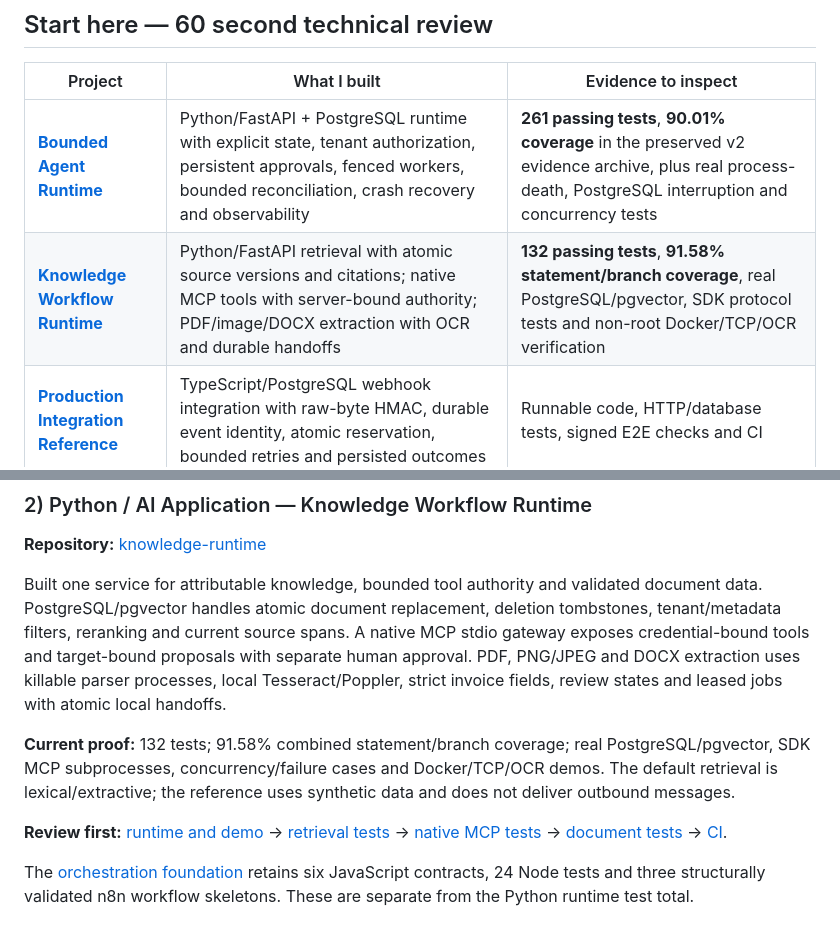
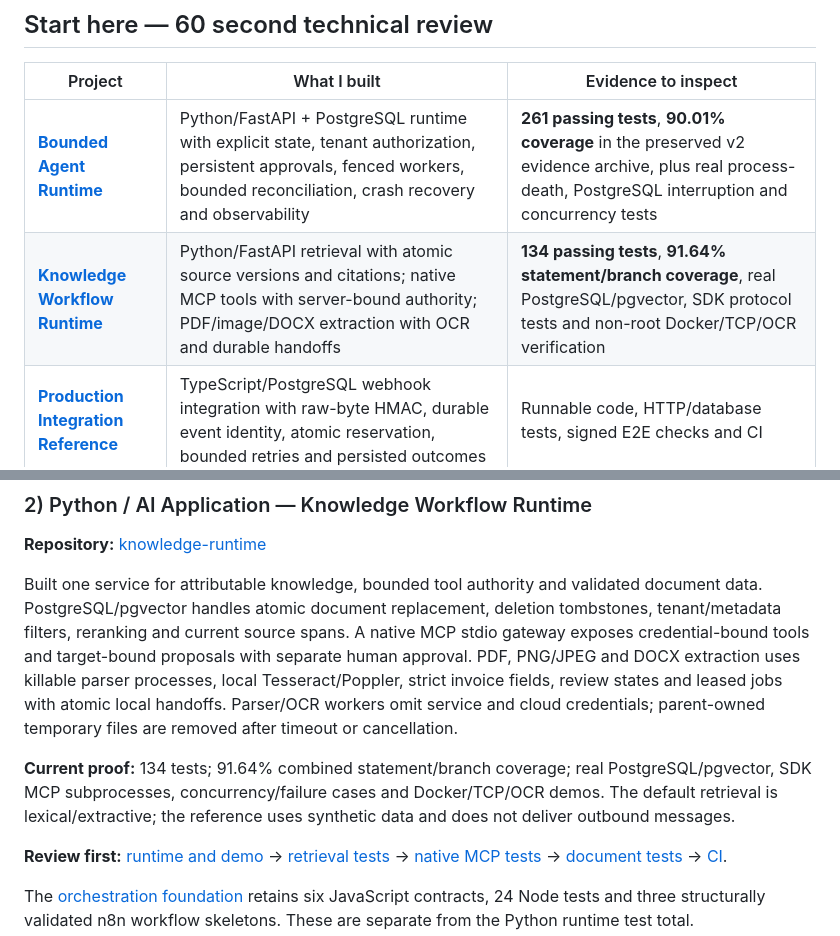
Before and after one commit to naraya07pedro-spec/naraya07pedro-spec, a Markdown page: README.md, 2 parts joined by grey strips. Rendered like a GitHub page.

Commit message:
Refresh verified knowledge runtime evidence and parser isolation (#16)

```diff
--- a/README.md
+++ b/README.md
@@ -13,7 +13,7 @@ I build automation and backend systems around the parts that usually break once
 | Project | What I built | Evidence to inspect |
 |---|---|---|
 | **[Bounded Agent Runtime](https://github.com/naraya07pedro-spec/agent-runtime-python)** | Python/FastAPI + PostgreSQL runtime with explicit state, tenant authorization, persistent approvals, fenced workers, bounded reconciliation, crash recovery and observability | **261 passing tests**, **90.01% coverage** in the preserved v2 evidence archive, plus real process-death, PostgreSQL interruption and concurrency tests |
-| **[Knowledge Workflow Runtime](https://github.com/naraya07pedro-spec/varevant.com/tree/main/examples/agentic-systems-lab/knowledge-runtime)** | Python/FastAPI retrieval with atomic source versions and citations; native MCP tools with server-bound authority; PDF/image/DOCX extraction with OCR and durable handoffs | **132 passing tests**, **91.58% statement/branch coverage**, real PostgreSQL/pgvector, SDK protocol tests and non-root Docker/TCP/OCR verification |
+| **[Knowledge Workflow Runtime](https://github.com/naraya07pedro-spec/varevant.com/tree/main/examples/agentic-systems-lab/knowledge-runtime)** | Python/FastAPI retrieval with atomic source versions and citations; native MCP tools with server-bound authority; PDF/image/DOCX extraction with OCR and durable handoffs | **134 passing tests**, **91.64% statement/branch coverage**, real PostgreSQL/pgvector, SDK protocol tests and non-root Docker/TCP/OCR verification |
 | **[Production Integration Reference](https://github.com/naraya07pedro-spec/production-integration-reference)** | TypeScript/PostgreSQL webhook integration with raw-byte HMAC, durable event identity, atomic reservation, bounded retries and persisted outcomes | Runnable code, HTTP/database tests, signed E2E checks and CI |
 | **[VAREVANT Workflow Engineering](https://github.com/naraya07pedro-spec/varevant.com/tree/main/n8n)** | n8n orchestration with live re-checks, suppression, deduplication, claim/verify controls, failure classification and recovery-oriented tests | Historical **117-node** graph, **60 JavaScript Code nodes**, incident cases and saved recovery evidence |
 
@@ -49,9 +49,9 @@ The runtime persists dispatch intent before external I/O, fences stale workers,
 ### 2) Python / AI Application — Knowledge Workflow Runtime
 **Repository:** [knowledge-runtime](https://github.com/naraya07pedro-spec/varevant.com/tree/main/examples/agentic-systems-lab/knowledge-runtime)
 
-Built one service for attributable knowledge, bounded tool authority and validated document data. PostgreSQL/pgvector handles atomic document replacement, deletion tombstones, tenant/metadata filters, reranking and current source spans. A native MCP stdio gateway exposes credential-bound tools and target-bound proposals with separate human approval. PDF, PNG/JPEG and DOCX extraction uses killable parser processes, local Tesseract/Poppler, strict invoice fields, review states and leased jobs with atomic local handoffs.
+Built one service for attributable knowledge, bounded tool authority and validated document data. PostgreSQL/pgvector handles atomic document replacement, deletion tombstones, tenant/metadata filters, reranking and current source spans. A native MCP stdio gateway exposes credential-bound tools and target-bound proposals with separate human approval. PDF, PNG/JPEG and DOCX extraction uses killable parser processes, local Tesseract/Poppler, strict invoice fields, review states and leased jobs with atomic local handoffs. Parser/OCR workers omit service and cloud credentials; parent-owned temporary files are removed after timeout or cancellation.
 
-**Current proof:** 132 tests; 91.58% combined statement/branch coverage; real PostgreSQL/pgvector, SDK MCP subprocesses, concurrency/failure cases and Docker/TCP/OCR demos. The default retrieval is lexical/extractive; the reference uses synthetic data and does not deliver outbound messages.
+**Current proof:** 134 tests; 91.64% combined statement/branch coverage; real PostgreSQL/pgvector, SDK MCP subprocesses, concurrency/failure cases and Docker/TCP/OCR demos. The default retrieval is lexical/extractive; the reference uses synthetic data and does not deliver outbound messages.
 
 **Review first:** [runtime and demo](https://github.com/naraya07pedro-spec/varevant.com/tree/main/examples/agentic-systems-lab/knowledge-runtime) → [retrieval tests](https://github.com/naraya07pedro-spec/varevant.com/blob/main/examples/agentic-systems-lab/knowledge-runtime/tests/test_retrieval.py) → [native MCP tests](https://github.com/naraya07pedro-spec/varevant.com/blob/main/examples/agentic-systems-lab/knowledge-runtime/tests/test_mcp_wire.py) → [document tests](https://github.com/naraya07pedro-spec/varevant.com/blob/main/examples/agentic-systems-lab/knowledge-runtime/tests/test_documents.py) → [CI](https://github.com/naraya07pedro-spec/varevant.com/actions/workflows/knowledge-runtime.yml).
 
```
